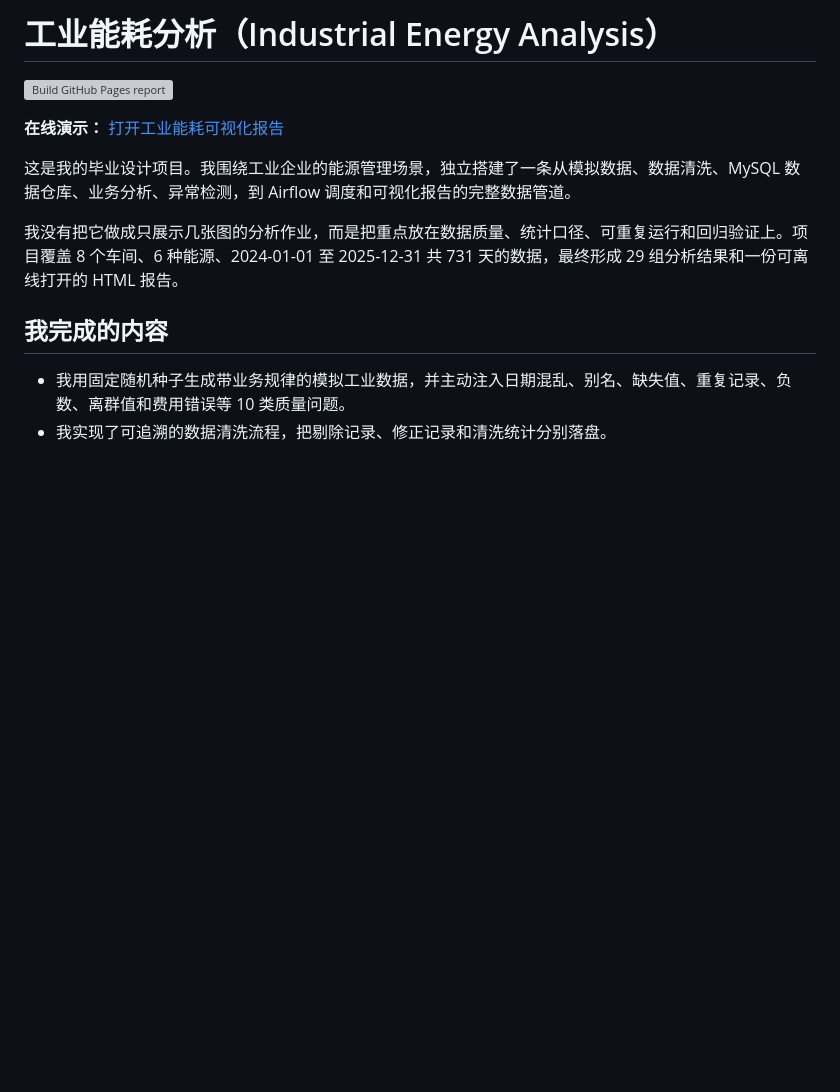
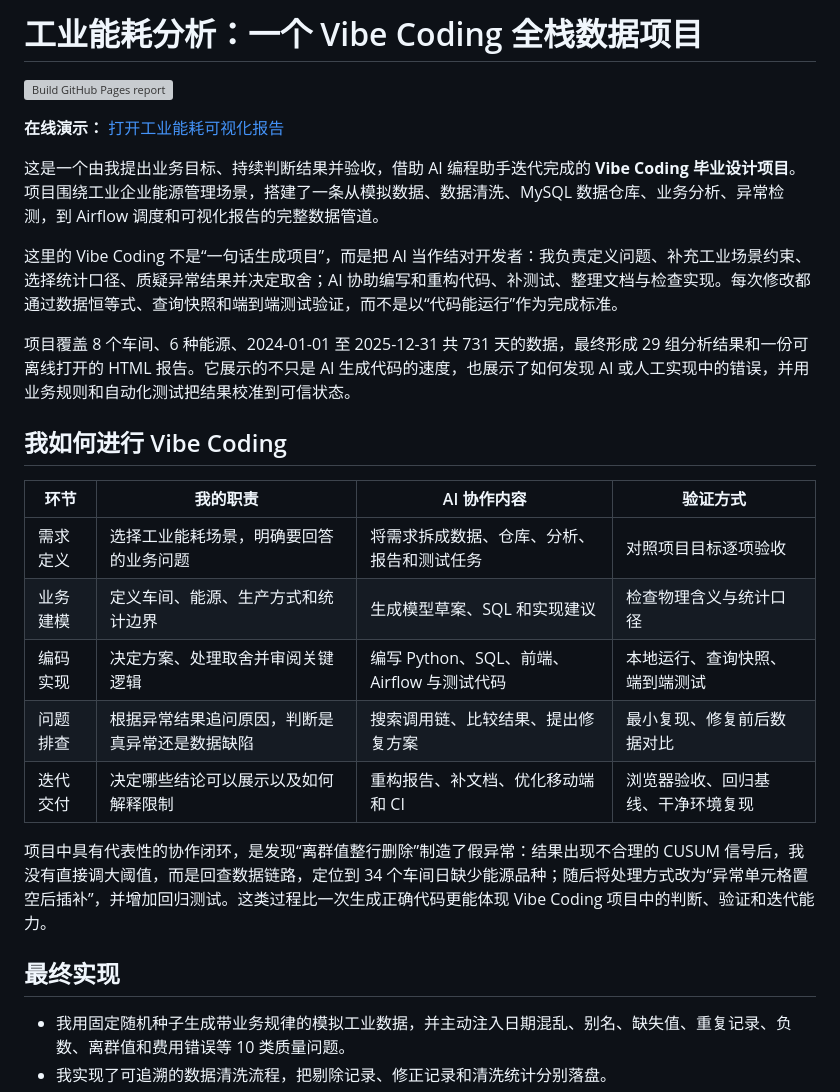
Before and after one commit to YZC0219/industrial_energy_analysis, a Markdown page: README.md, the part around the change. GitHub-like rendering; blank space fills up the shorter version; grey boxes are pictures that could not be loaded.

Commit message:
docs: present project as vibe coding case study

```diff
--- a/README.md
+++ b/README.md
@@ -1,14 +1,28 @@
-# 工业能耗分析（Industrial Energy Analysis）
+# 工业能耗分析：一个 Vibe Coding 全栈数据项目
 
 [![Build GitHub Pages report](https://github.com/YZC0219/industrial_energy_analysis/actions/workflows/build-pages-report.yml/badge.svg)](https://github.com/YZC0219/industrial_energy_analysis/actions/workflows/build-pages-report.yml)
 
 **在线演示：** [打开工业能耗可视化报告](https://yzc0219.github.io/industrial_energy_analysis/)
 
-这是我的毕业设计项目。我围绕工业企业的能源管理场景，独立搭建了一条从模拟数据、数据清洗、MySQL 数据仓库、业务分析、异常检测，到 Airflow 调度和可视化报告的完整数据管道。
+这是一个由我提出业务目标、持续判断结果并验收，借助 AI 编程助手迭代完成的 **Vibe Coding 毕业设计项目**。项目围绕工业企业能源管理场景，搭建了一条从模拟数据、数据清洗、MySQL 数据仓库、业务分析、异常检测，到 Airflow 调度和可视化报告的完整数据管道。
 
-我没有把它做成只展示几张图的分析作业，而是把重点放在数据质量、统计口径、可重复运行和回归验证上。项目覆盖 8 个车间、6 种能源、2024-01-01 至 2025-12-31 共 731 天的数据，最终形成 29 组分析结果和一份可离线打开的 HTML 报告。
+这里的 Vibe Coding 不是“一句话生成项目”，而是把 AI 当作结对开发者：我负责定义问题、补充工业场景约束、选择统计口径、质疑异常结果并决定取舍；AI 协助编写和重构代码、补测试、整理文档与检查实现。每次修改都通过数据恒等式、查询快照和端到端测试验证，而不是以“代码能运行”作为完成标准。
 
-## 我完成的内容
+项目覆盖 8 个车间、6 种能源、2024-01-01 至 2025-12-31 共 731 天的数据，最终形成 29 组分析结果和一份可离线打开的 HTML 报告。它展示的不只是 AI 生成代码的速度，也展示了如何发现 AI 或人工实现中的错误，并用业务规则和自动化测试把结果校准到可信状态。
+
+## 我如何进行 Vibe Coding
+
+| 环节 | 我的职责 | AI 协作内容 | 验证方式 |
+|---|---|---|---|
+| 需求定义 | 选择工业能耗场景，明确要回答的业务问题 | 将需求拆成数据、仓库、分析、报告和测试任务 | 对照项目目标逐项验收 |
+| 业务建模 | 定义车间、能源、生产方式和统计边界 | 生成模型草案、SQL 和实现建议 | 检查物理含义与统计口径 |
+| 编码实现 | 决定方案、处理取舍并审阅关键逻辑 | 编写 Python、SQL、前端、Airflow 与测试代码 | 本地运行、查询快照、端到端测试 |
+| 问题排查 | 根据异常结果追问原因，判断是真异常还是数据缺陷 | 搜索调用链、比较结果、提出修复方案 | 最小复现、修复前后数据对比 |
+| 迭代交付 | 决定哪些结论可以展示以及如何解释限制 | 重构报告、补文档、优化移动端和 CI | 浏览器验收、回归基线、干净环境复现 |
+
+项目中具有代表性的协作闭环，是发现“离群值整行删除”制造了假异常：结果出现不合理的 CUSUM 信号后，我没有直接调大阈值，而是回查数据链路，定位到 34 个车间日缺少能源品种；随后将处理方式改为“异常单元格置空后插补”，并增加回归测试。这类过程比一次生成正确代码更能体现 Vibe Coding 项目中的判断、验证和迭代能力。
+
+## 最终实现
 
 - 我用固定随机种子生成带业务规律的模拟工业数据，并主动注入日期混乱、别名、缺失值、重复记录、负数、离群值和费用错误等 10 类质量问题。
 - 我实现了可追溯的数据清洗流程，把剔除记录、修正记录和清洗统计分别落盘。
```
